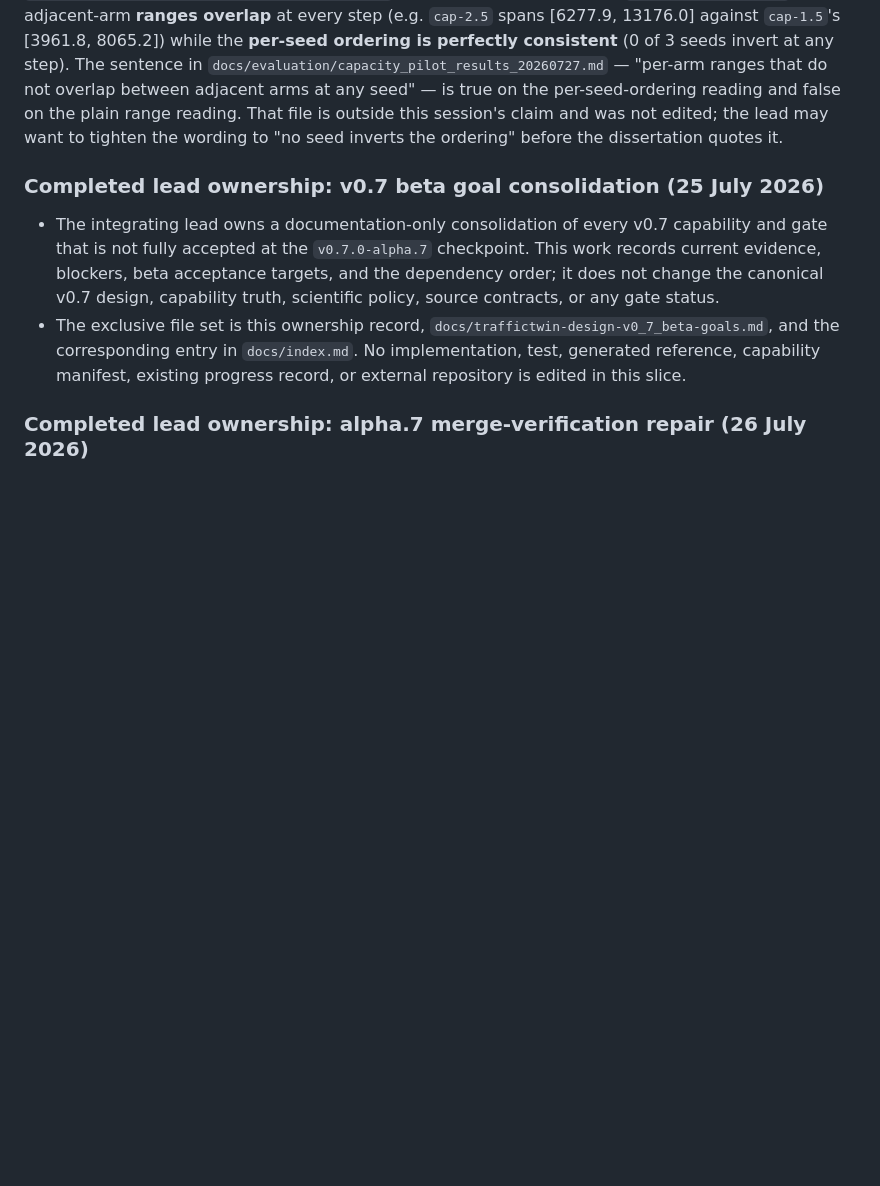
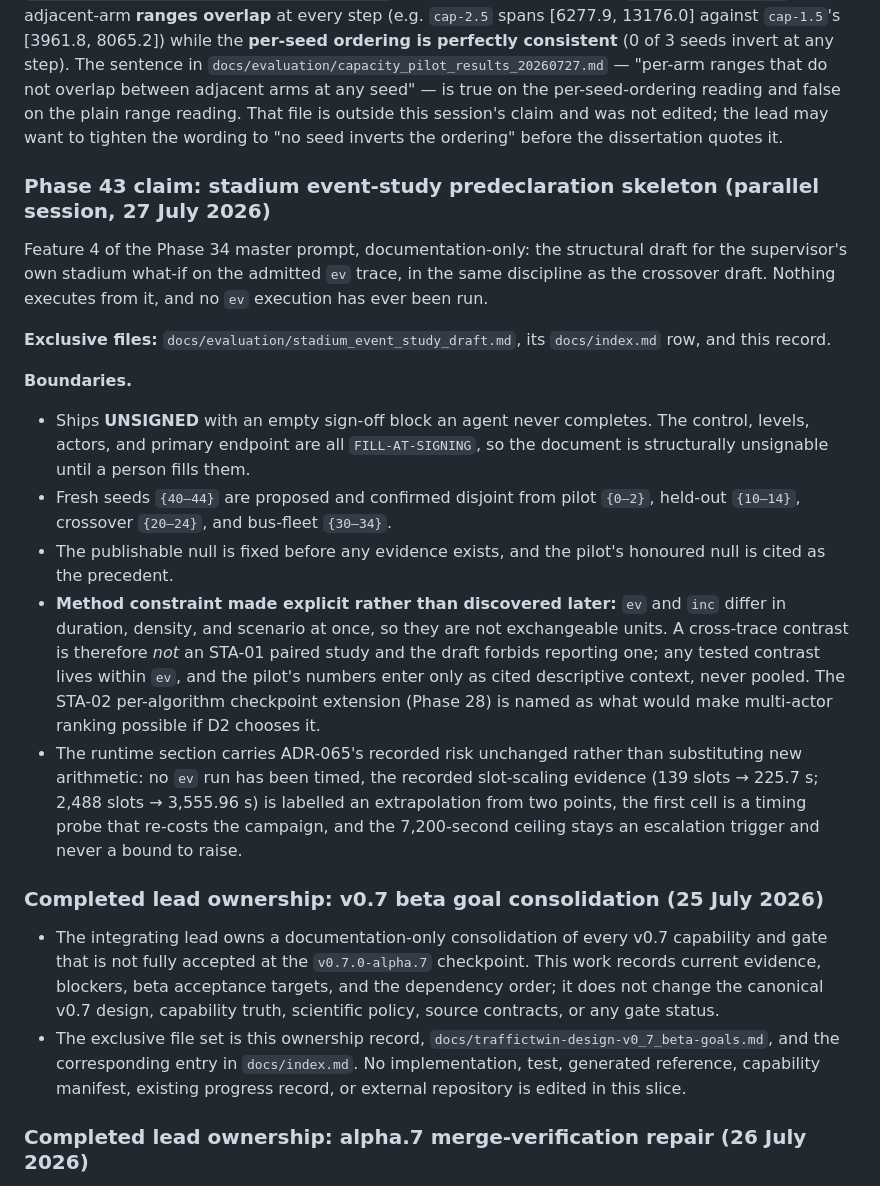
Before and after one commit to Abdulla4akash/traffictwin, a Markdown page: AGENTS.md, the part around the change. Rendered like a GitHub page; blank space fills up the shorter version.

```diff
--- a/AGENTS.md
+++ b/AGENTS.md
@@ -1460,6 +1460,36 @@ the plain range reading. That file is outside this session's claim and was not e
 lead may want to tighten the wording to "no seed inverts the ordering" before the
 dissertation quotes it.
 
+### Phase 43 claim: stadium event-study predeclaration skeleton (parallel session, 27 July 2026)
+
+Feature 4 of the Phase 34 master prompt, documentation-only: the structural draft for the
+supervisor's own stadium what-if on the admitted `ev` trace, in the same discipline as the
+crossover draft. Nothing executes from it, and no `ev` execution has ever been run.
+
+**Exclusive files:** `docs/evaluation/stadium_event_study_draft.md`, its `docs/index.md` row,
+and this record.
+
+**Boundaries.**
+
+- Ships **UNSIGNED** with an empty sign-off block an agent never completes. The control,
+  levels, actors, and primary endpoint are all `FILL-AT-SIGNING`, so the document is
+  structurally unsignable until a person fills them.
+- Fresh seeds `{40–44}` are proposed and confirmed disjoint from pilot `{0–2}`, held-out
+  `{10–14}`, crossover `{20–24}`, and bus-fleet `{30–34}`.
+- The publishable null is fixed before any evidence exists, and the pilot's honoured null is
+  cited as the precedent.
+- **Method constraint made explicit rather than discovered later:** `ev` and `inc` differ in
+  duration, density, and scenario at once, so they are not exchangeable units. A cross-trace
+  contrast is therefore *not* an STA-01 paired study and the draft forbids reporting one; any
+  tested contrast lives within `ev`, and the pilot's numbers enter only as cited descriptive
+  context, never pooled. The STA-02 per-algorithm checkpoint extension (Phase 28) is named as
+  what would make multi-actor ranking possible if D2 chooses it.
+- The runtime section carries ADR-065's recorded risk unchanged rather than substituting new
+  arithmetic: no `ev` run has been timed, the recorded slot-scaling evidence (139 slots →
+  225.7 s; 2,488 slots → 3,555.96 s) is labelled an extrapolation from two points, the first
+  cell is a timing probe that re-costs the campaign, and the 7,200-second ceiling stays an
+  escalation trigger and never a bound to raise.
+
 ### Completed lead ownership: v0.7 beta goal consolidation (25 July 2026)
 
 - The integrating lead owns a documentation-only consolidation of every v0.7 capability and gate
```
Also changed, not shown: docs/evaluation/stadium_event_study_draft.md (added, +131 -0 lines), docs/index.md (+1 -0 lines).
